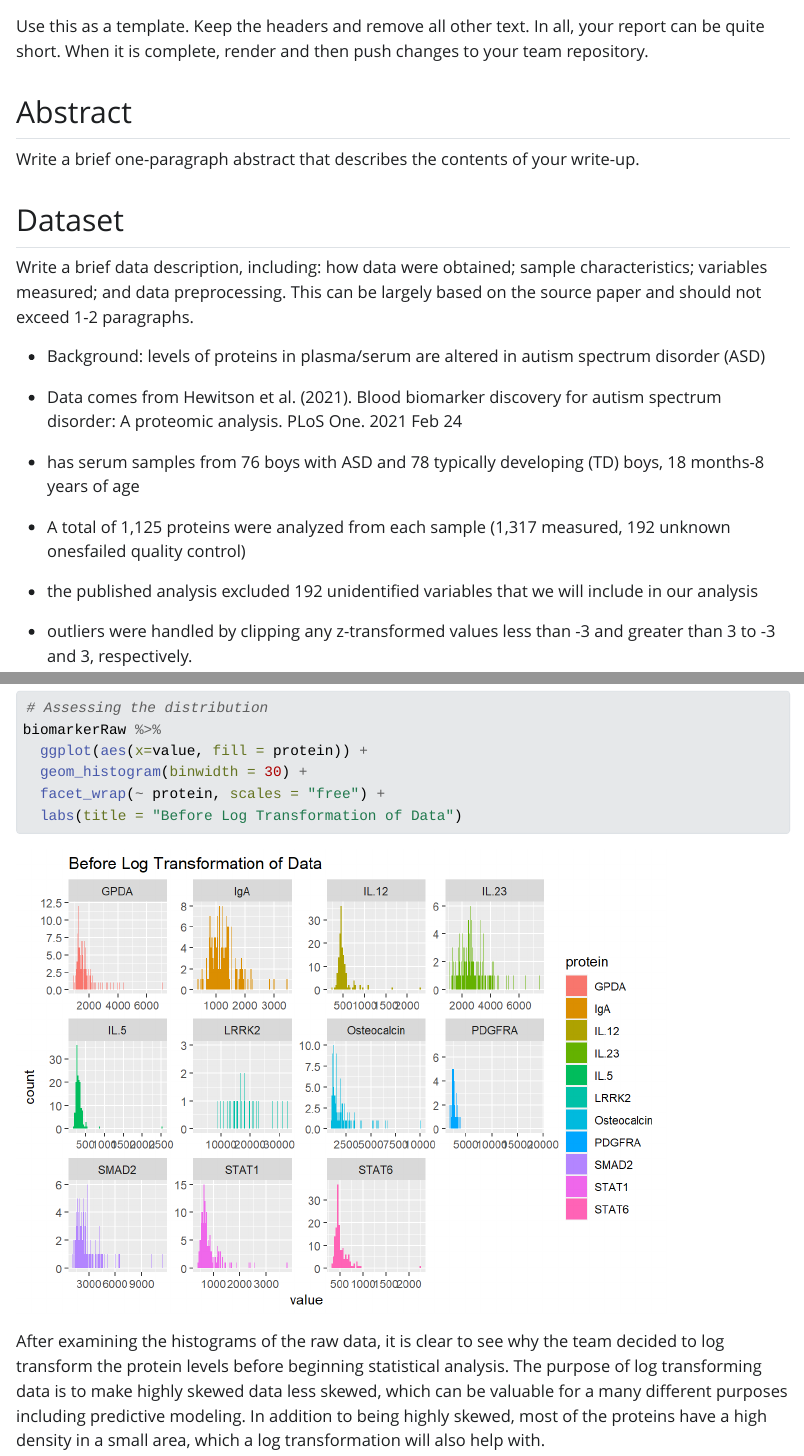
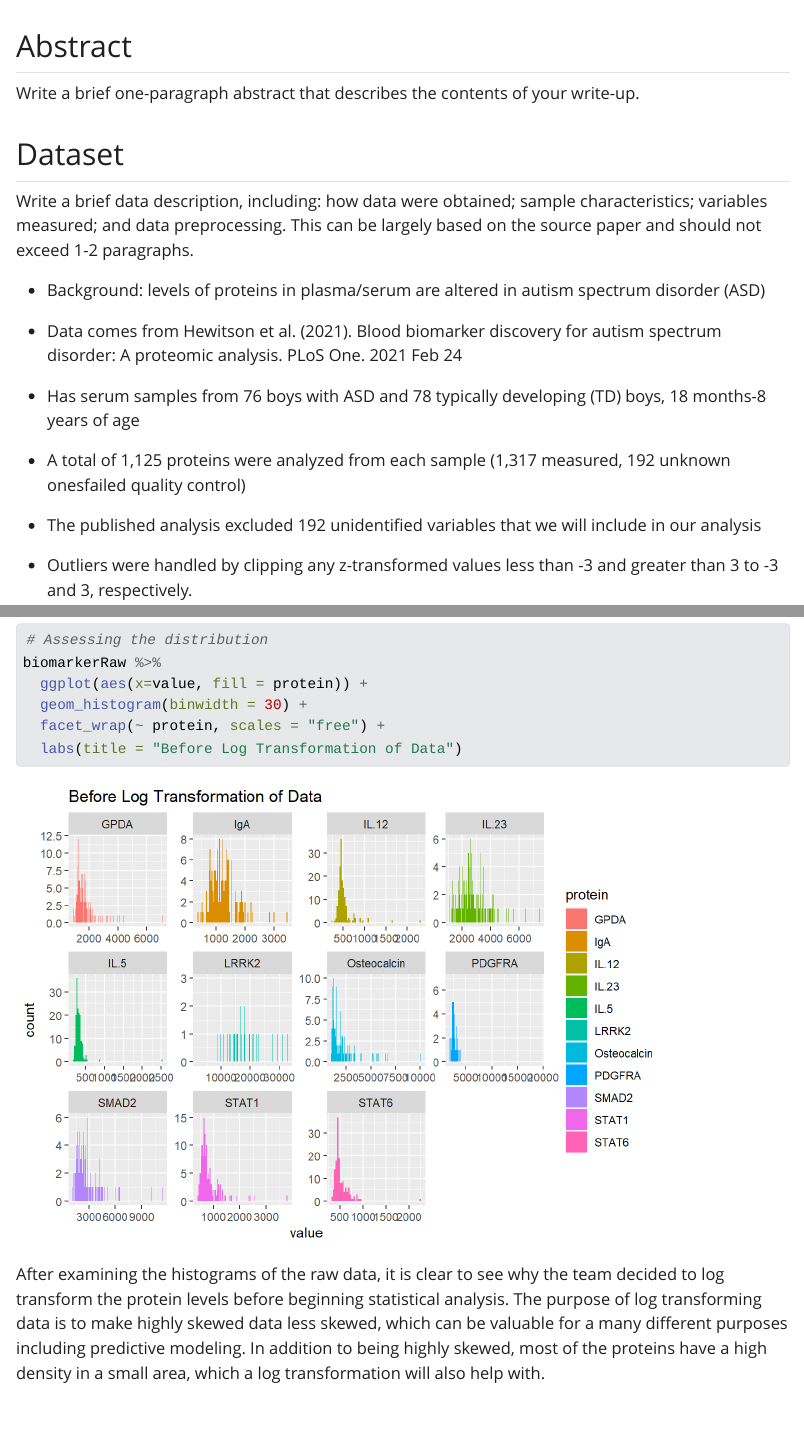
Before and after one commit to pstat197/biomarkers-group-3, a Quarto document (results/report.qmd): the page in a window 1100 px wide, from 180 px down before the commit and from 140 px down after it, and a second part further down, joined at a grey line. The pictures show the output file results/report.html that the author committed with the source, opened offline; Quarto's library style sheets are replaced by a plain one without menus.

Commit message:
QMD Cleanup

````diff
--- a/results/report.qmd
+++ b/results/report.qmd
@@ -1,6 +1,5 @@
 ---
 title: "Biomarkers of ASD"
-subtitle: "If you want a subtitle put it here"
 author: "Hannah Li; Kabir Snell; Kassandra Trejo-Zamora; AO XU"
 date: last-modified
 published-title: "Updated"
@@ -13,9 +12,6 @@ execute:
   echo: false
   cache: true
 ---
-
-Use this as a template. Keep the headers and remove all other text. In all, your report can be quite short. When it is complete, render and then push changes to your team repository.
-
 ```{r}
 library(tidyverse)
 library(tidymodels)
@@ -33,13 +29,13 @@ Write a brief data description, including: how data were obtained; sample charac
 
 -   Data comes from Hewitson et al. (2021). Blood biomarker discovery for autism spectrum disorder: A proteomic analysis. PLoS One. 2021 Feb 24
 
--   has serum samples from 76 boys with ASD and 78 typically developing (TD) boys, 18 months-8 years of age
+-   Has serum samples from 76 boys with ASD and 78 typically developing (TD) boys, 18 months-8 years of age
 
 -   A total of 1,125 proteins were analyzed from each sample (1,317 measured, 192 unknown onesfailed quality control)
 
--   the published analysis excluded 192 unidentified variables that we will include in our analysis
+-   The published analysis excluded 192 unidentified variables that we will include in our analysis
 
--   outliers were handled by clipping any z-transformed values less than -3 and greater than 3 to -3 and 3, respectively.
+-   Outliers were handled by clipping any z-transformed values less than -3 and greater than 3 to -3 and 3, respectively.
 
 -   ours includes simplifications: repeated RF (Random Forest) fitting, forward selection in the logistic regression model, and repeated estimation of AUROC (Area Under the Receiver Operating Characteristics) for the final classifier(s) were excluded.
 
````
Also changed, not shown: results/report.html.
